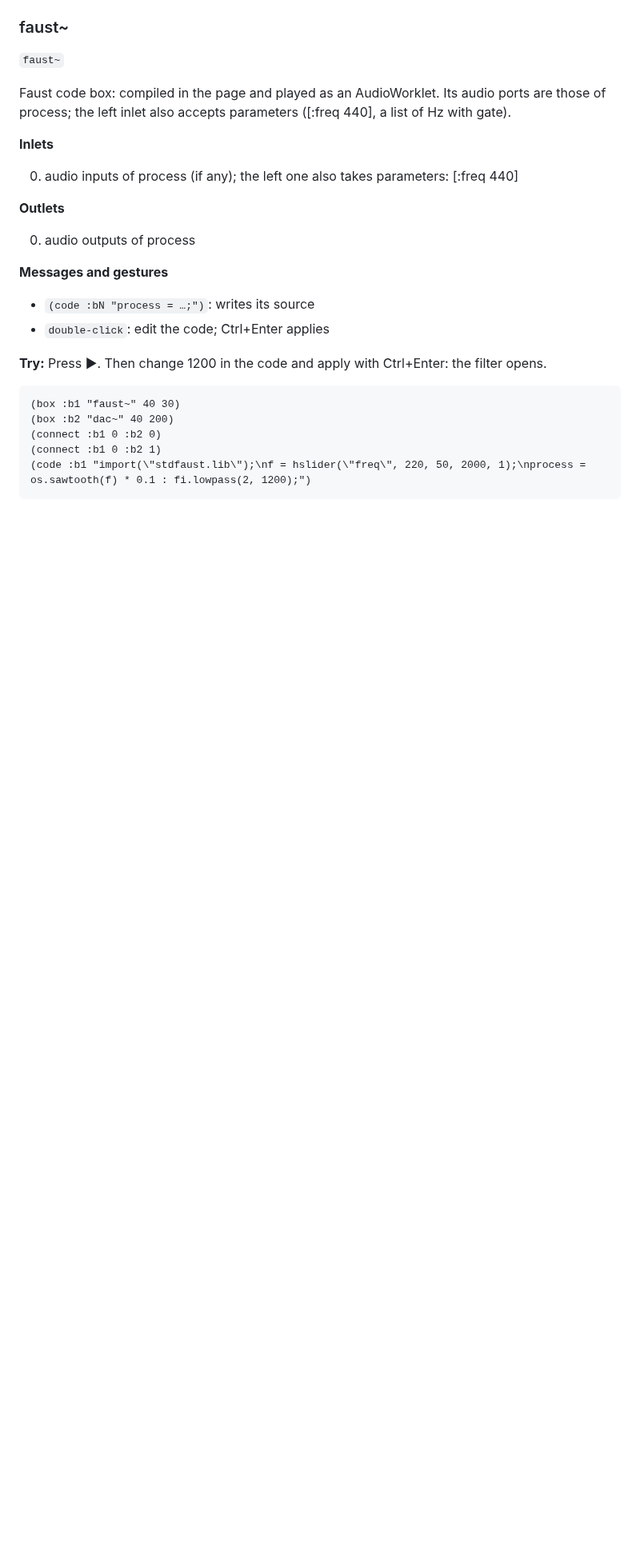
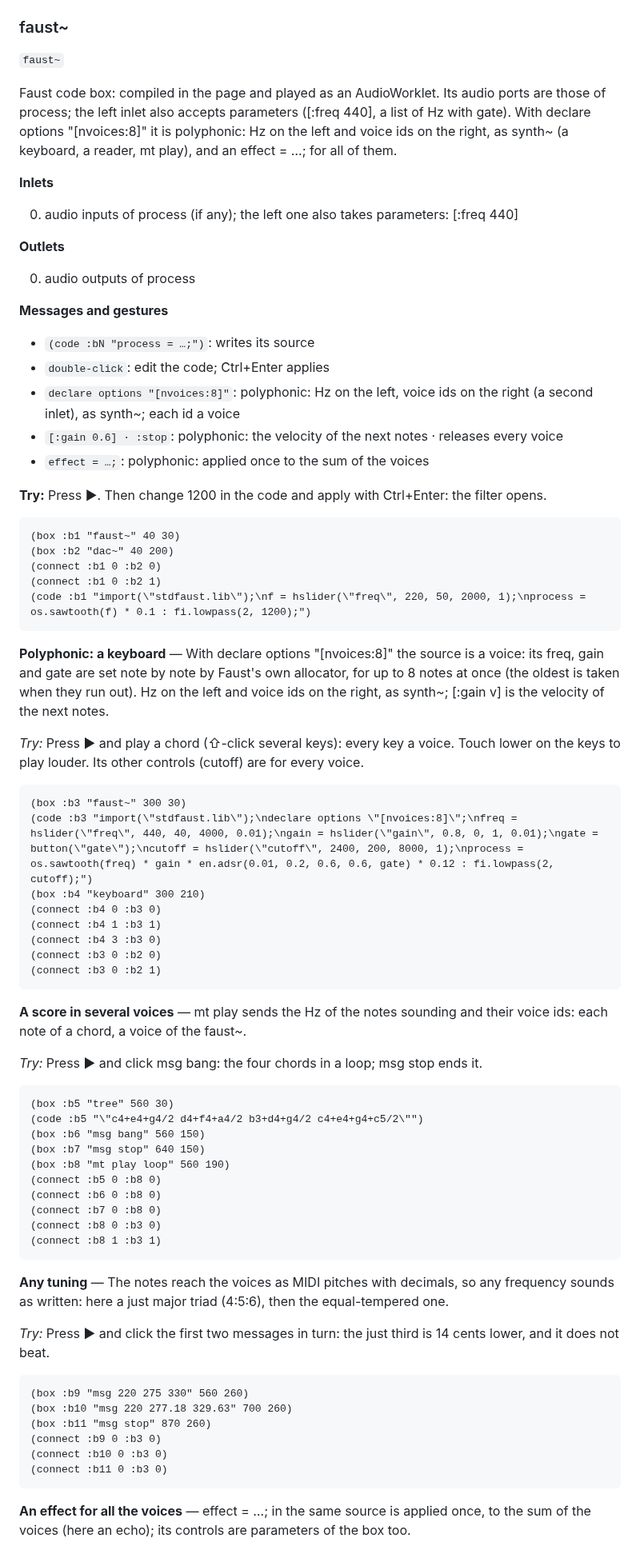
Before and after one commit to bonuoq/kairotic, a Markdown page: docs/reference.md, the part around one of its changes. Shown at 80% size. Rendered like a GitHub page; blank space fills up the shorter version.

Commit message:
docs: class reference, from the help (generated)

````diff
--- a/docs/reference.md
+++ b/docs/reference.md
@@ -430,7 +430,7 @@ See also: `fetch`, `print`, `tree`
 
 `faust~`
 
-Faust code box: compiled in the page and played as an AudioWorklet. Its audio ports are those of process; the left inlet also accepts parameters ([:freq 440], a list of Hz with gate).
+Faust code box: compiled in the page and played as an AudioWorklet. Its audio ports are those of process; the left inlet also accepts parameters ([:freq 440], a list of Hz with gate). With declare options "[nvoices:8]" it is polyphonic: Hz on the left and voice ids on the right, as synth~ (a keyboard, a reader, mt play), and an effect = …; for all of them.
 
 **Inlets**
 
@@ -444,6 +444,9 @@ Faust code box: compiled in the page and played as an AudioWorklet. Its audio po
 
 - `(code :bN "process = …;")`: writes its source
 - `double-click`: edit the code; Ctrl+Enter applies
+- `declare options "[nvoices:8]"`: polyphonic: Hz on the left, voice ids on the right (a second inlet), as synth~; each id a voice
+- `[:gain 0.6] · :stop`: polyphonic: the velocity of the next notes · releases every voice
+- `effect = …;`: polyphonic: applied once to the sum of the voices
 
 **Try:** Press ▶. Then change 1200 in the code and apply with Ctrl+Enter: the filter opens.
 
@@ -453,3 +456,52 @@ Faust code box: compiled in the page and played as an AudioWorklet. Its audio po
 (connect :b1 0 :b2 0)
 (connect :b1 0 :b2 1)
 (code :b1 "import(\"stdfaust.lib\");\nf = hslider(\"freq\", 220, 50, 2000, 1);\nprocess = os.sawtooth(f) * 0.1 : fi.lowpass(2, 1200);")
+```
+
+**Polyphonic: a keyboard** — With declare options "[nvoices:8]" the source is a voice: its freq, gain and gate are set note by note by Faust's own allocator, for up to 8 notes at once (the oldest is taken when they run out). Hz on the left and voice ids on the right, as synth~; [:gain v] is the velocity of the next notes.
+
+*Try:* Press ▶ and play a chord (⇧-click several keys): every key a voice. Touch lower on the keys to play louder. Its other controls (cutoff) are for every voice.
+
+```clojure
+(box :b3 "faust~" 300 30)
+(code :b3 "import(\"stdfaust.lib\");\ndeclare options \"[nvoices:8]\";\nfreq = hslider(\"freq\", 440, 40, 4000, 0.01);\ngain = hslider(\"gain\", 0.8, 0, 1, 0.01);\ngate = button(\"gate\");\ncutoff = hslider(\"cutoff\", 2400, 200, 8000, 1);\nprocess = os.sawtooth(freq) * gain * en.adsr(0.01, 0.2, 0.6, 0.6, gate) * 0.12 : fi.lowpass(2, cutoff);")
+(box :b4 "keyboard" 300 210)
+(connect :b4 0 :b3 0)
+(connect :b4 1 :b3 1)
+(connect :b4 3 :b3 0)
+(connect :b3 0 :b2 0)
+(connect :b3 0 :b2 1)
+```
+
+**A score in several voices** — mt play sends the Hz of the notes sounding and their voice ids: each note of a chord, a voice of the faust~.
+
+*Try:* Press ▶ and click msg bang: the four chords in a loop; msg stop ends it.
+
+```clojure
+(box :b5 "tree" 560 30)
+(code :b5 "\"c4+e4+g4/2 d4+f4+a4/2 b3+d4+g4/2 c4+e4+g4+c5/2\"")
+(box :b6 "msg bang" 560 150)
+(box :b7 "msg stop" 640 150)
+(box :b8 "mt play loop" 560 190)
+(connect :b5 0 :b8 0)
+(connect :b6 0 :b8 0)
+(connect :b7 0 :b8 0)
+(connect :b8 0 :b3 0)
+(connect :b8 1 :b3 1)
+```
+
+**Any tuning** — The notes reach the voices as MIDI pitches with decimals, so any frequency sounds as written: here a just major triad (4:5:6), then the equal-tempered one.
+
+*Try:* Press ▶ and click the first two messages in turn: the just third is 14 cents lower, and it does not beat.
+
+```clojure
+(box :b9 "msg 220 275 330" 560 260)
+(box :b10 "msg 220 277.18 329.63" 700 260)
+(box :b11 "msg stop" 870 260)
+(connect :b9 0 :b3 0)
+(connect :b10 0 :b3 0)
+(connect :b11 0 :b3 0)
+```
+
+**An effect for all the voices** — effect = …; in the same source is applied once, to the sum of the voices (here an echo); its controls are parameters of the box too.
+
````
Also changed, not shown: other parts of docs/reference.md (+4 -0 lines).
